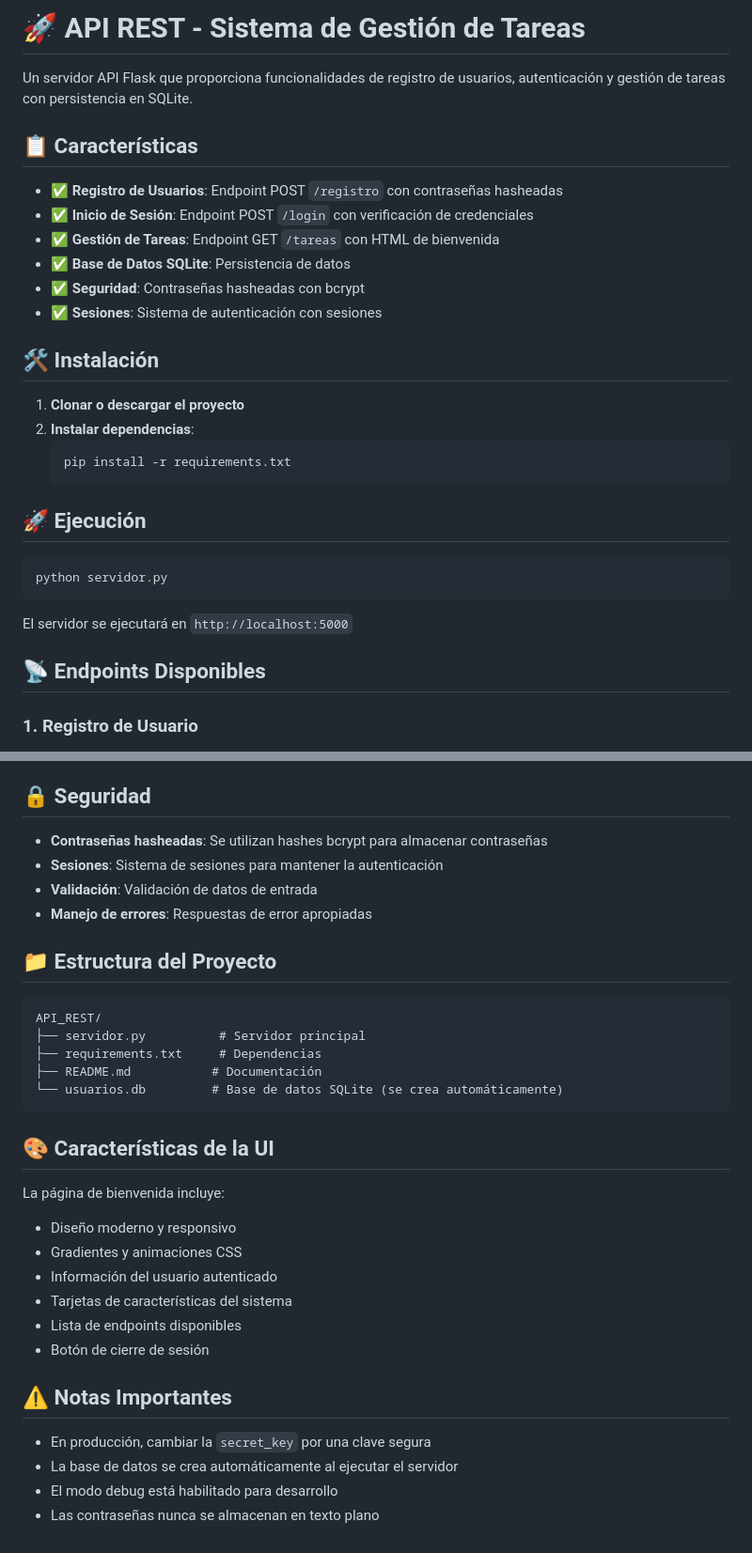
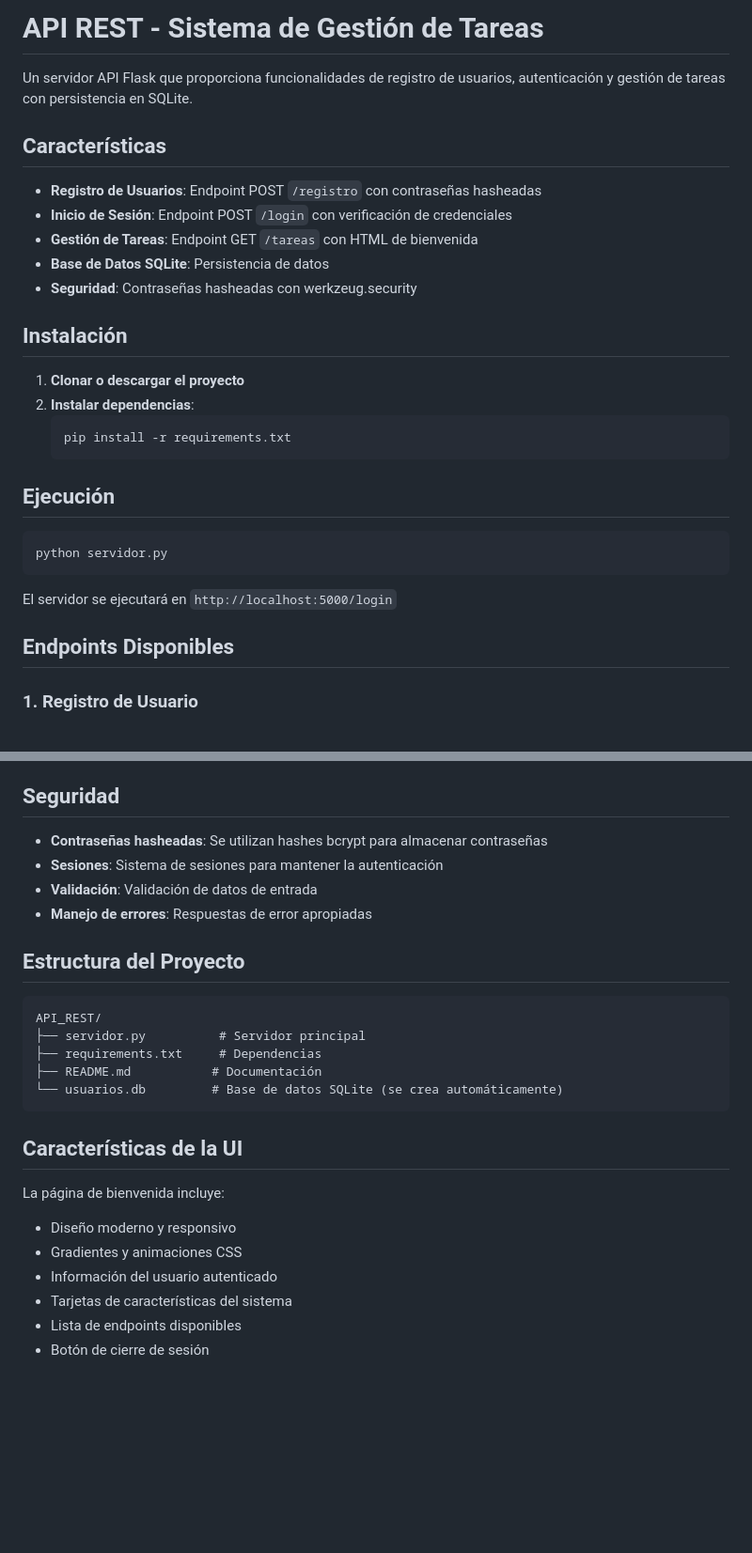
Before and after one commit to fercuche/PFO2-PSR, a Markdown page: README.md, 2 parts joined by grey strips. Shown at 94% size. Rendered like a GitHub page; blank space fills up the shorter version.

````diff
--- a/README.md
+++ b/README.md
@@ -1,17 +1,16 @@
-# 🚀 API REST - Sistema de Gestión de Tareas
+# API REST - Sistema de Gestión de Tareas
 
 Un servidor API Flask que proporciona funcionalidades de registro de usuarios, autenticación y gestión de tareas con persistencia en SQLite.
 
-## 📋 Características
+## Características
 
-- ✅ **Registro de Usuarios**: Endpoint POST `/registro` con contraseñas hasheadas
-- ✅ **Inicio de Sesión**: Endpoint POST `/login` con verificación de credenciales
-- ✅ **Gestión de Tareas**: Endpoint GET `/tareas` con HTML de bienvenida
-- ✅ **Base de Datos SQLite**: Persistencia de datos
-- ✅ **Seguridad**: Contraseñas hasheadas con bcrypt
-- ✅ **Sesiones**: Sistema de autenticación con sesiones
+-  **Registro de Usuarios**: Endpoint POST `/registro` con contraseñas hasheadas
+-  **Inicio de Sesión**: Endpoint POST `/login` con verificación de credenciales
+-  **Gestión de Tareas**: Endpoint GET `/tareas` con HTML de bienvenida
+-  **Base de Datos SQLite**: Persistencia de datos
+-  **Seguridad**: Contraseñas hasheadas con werkzeug.security
 
-## 🛠️ Instalación
+##  Instalación
 
 1. **Clonar o descargar el proyecto**
 2. **Instalar dependencias**:
@@ -19,15 +18,15 @@ Un servidor API Flask que proporciona funcionalidades de registro de usuarios, a
    pip install -r requirements.txt
    ```
 
-## 🚀 Ejecución
+##  Ejecución
 
 ```bash
 python servidor.py
 ```
 
-El servidor se ejecutará en `http://localhost:5000`
+El servidor se ejecutará en `http://localhost:5000/login`
 
-## 📡 Endpoints Disponibles
+##  Endpoints Disponibles
 
 ### 1. Registro de Usuario
 - **URL**: `POST /registro`
@@ -142,14 +141,14 @@ El sistema utiliza SQLite con dos tablas principales:
 - `completada`: Estado de la tarea
 - `fecha_creacion`: Timestamp de creación
 
-## 🔒 Seguridad
+##  Seguridad
 
 - **Contraseñas hasheadas**: Se utilizan hashes bcrypt para almacenar contraseñas
 - **Sesiones**: Sistema de sesiones para mantener la autenticación
 - **Validación**: Validación de datos de entrada
 - **Manejo de errores**: Respuestas de error apropiadas
 
-## 📁 Estructura del Proyecto
+##  Estructura del Proyecto
 
 ```
 API_REST/
@@ -159,7 +158,7 @@ API_REST/
 └── usuarios.db         # Base de datos SQLite (se crea automáticamente)
 ```
 
-## 🎨 Características de la UI
+##  Características de la UI
 
 La página de bienvenida incluye:
 - Diseño moderno y responsivo
@@ -168,10 +167,3 @@ La página de bienvenida incluye:
 - Tarjetas de características del sistema
 - Lista de endpoints disponibles
 - Botón de cierre de sesión
-
-## ⚠️ Notas Importantes
-
-- En producción, cambiar la `secret_key` por una clave segura
-- La base de datos se crea automáticamente al ejecutar el servidor
-- El modo debug está habilitado para desarrollo
-- Las contraseñas nunca se almacenan en texto plano
````
Also changed, not shown: other parts of README.md (+2 -2 lines).
